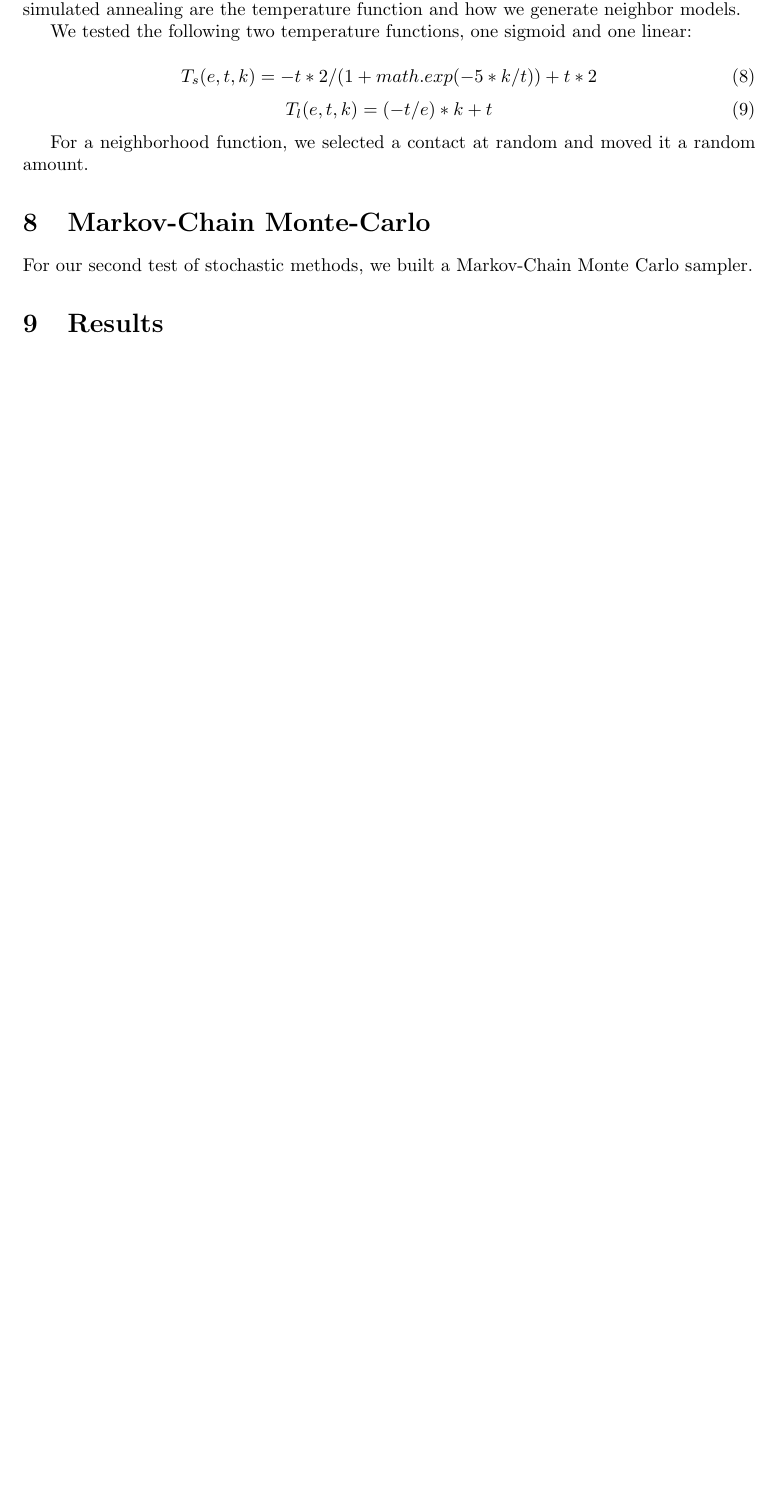
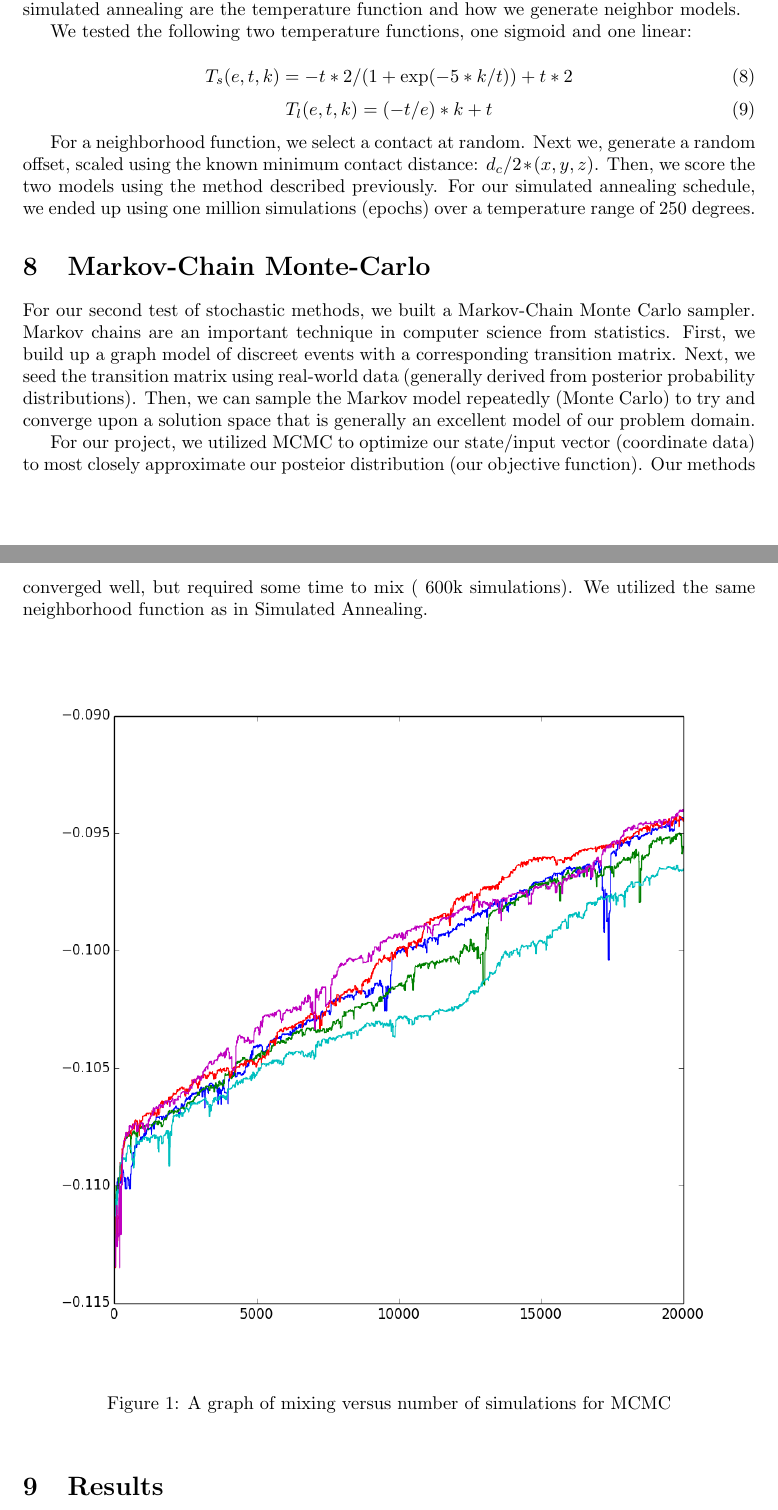
Before and after one commit to MizzouCMMSGroup1/ChromosomeModel, a LaTeX document (report/Report.tex): part of page 3 of 4 before the commit and two parts of pages 3 and 4 of 5 after it, the two joined at a grey line, cut so that both start at the same text, the shorter picture padded with empty space. Compiled offline with pdfLaTeX.

Commit message:
add some temp graphics, mcmc background

```diff
--- a/report/Report.tex
+++ b/report/Report.tex
@@ -118,14 +118,21 @@ For our first test of stochastic methods, we built a simulated annealer capable
 We tested the following two temperature functions, one sigmoid and one linear:
 
 \begin{equation}
-      T_s(e,t,k) =  -t*2/(1 + math.exp(-5*k/t)) + t*2
+      T_s(e,t,k) =  -t*2/(1 + \exp(-5*k/t)) + t*2
     \end{equation}
 \begin{equation}
       T_l(e,t,k) =  (-t/e)*k + t
     \end{equation}
 
-For a neighborhood function, we selected a contact at random and moved it a random amount.
+For a neighborhood function, we select a contact at random.  Next we, generate a random offset, scaled using the known minimum contact distance: $d_{c}/2*(x,y,z)$.  Then, we score the two models using the method described previously.  For our simulated annealing schedule, we ended up using one million simulations (epochs) over a temperature range of 250 degrees.
 
 \section{Markov-Chain Monte-Carlo}
 
-For our second test of stochastic methods, we built a Markov-Chain Monte Carlo sampler.
+For our second test of stochastic methods, we built a Markov-Chain Monte Carlo sampler.  Markov chains are an important technique in computer science from statistics.  First, we build up a graph model of discreet events with a corresponding transition matrix.  Next, we seed the transition matrix using real-world data (generally derived from posterior probability distributions).  Then, we can sample the Markov model repeatedly (Monte Carlo) to try and converge upon a solution space that is generally an excellent model of our problem domain.
+
+For our project, we utilized MCMC to optimize our state/input vector (coordinate data) to most closely approximate our posteior distribution (our objective function).  Our methods converged well, but required some time to mix (~600k simulations).  We utilized the same neighborhood function as in Simulated Annealing.
+
+\begin{figure}[H]
+\begin{center}
+\includegraphics[width=\textwidth]{chromo7}
+\caption{A graph of mixing versus number of simulations for MCMC}
```
Also changed, not shown: report/chromo7.png (added), report/sa_150.png (added), report/Report.tex (12 more changed lines).
